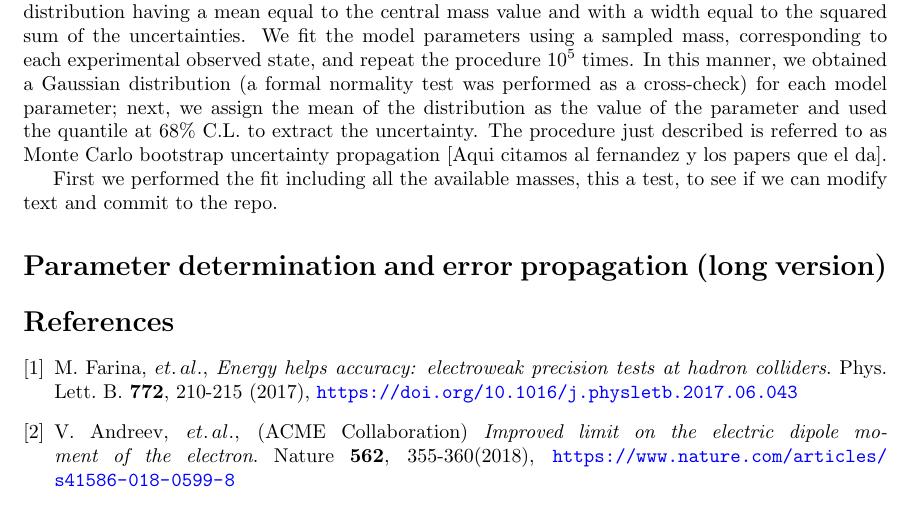
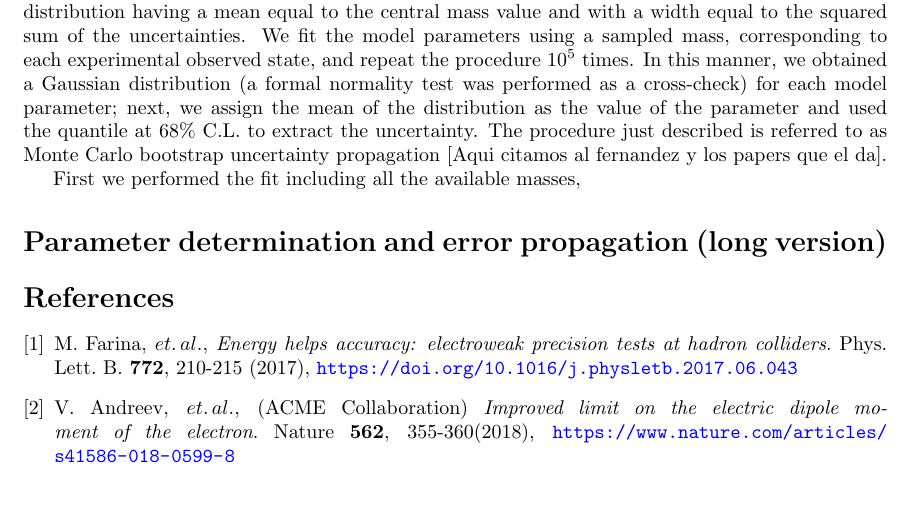
Before and after one commit to andrex-naranjas/flavor_phys, a LaTeX document (writing/charm_boot.tex): part of page 1 of 2, cut so that both start at the same text. Compiled offline with pdfLaTeX.

Commit message:
Update text

```diff
--- a/writing/charm_boot.tex
+++ b/writing/charm_boot.tex
@@ -40,7 +40,7 @@ The experimentally observed charm baryon states, $\Omega_{C}$, $\Lambda_{C}$, $\
 
 The measured baryon masses are reported with statistical and systematic uncertainties. To account for these uncertainties into our fitted model parameters, we carried out a statistical error propagation, that is, we randomly sampled the experimental masses, utilizing a Gaussian shape distribution having a mean equal to the central mass value and with a width equal to the squared sum of the uncertainties. We fit the model parameters using a sampled mass, corresponding to each experimental observed state, and repeat the procedure $10^5$ times. In this manner, we obtained a Gaussian distribution (a formal normality test was performed as a cross-check) for each model parameter; next, we assign the mean of the distribution as the value of the parameter and used the quantile at 68\% C.L. to extract the uncertainty. The procedure just described is referred to as Monte Carlo bootstrap uncertainty propagation [Aqui citamos al fernandez y los papers que el da].
 
-First we performed the fit including all the available masses, this a test, to see if we can modify text and commit to the repo.
+First we performed the fit including all the available masses,
 
 \section*{Parameter determination and error propagation (long version)}
 
```
